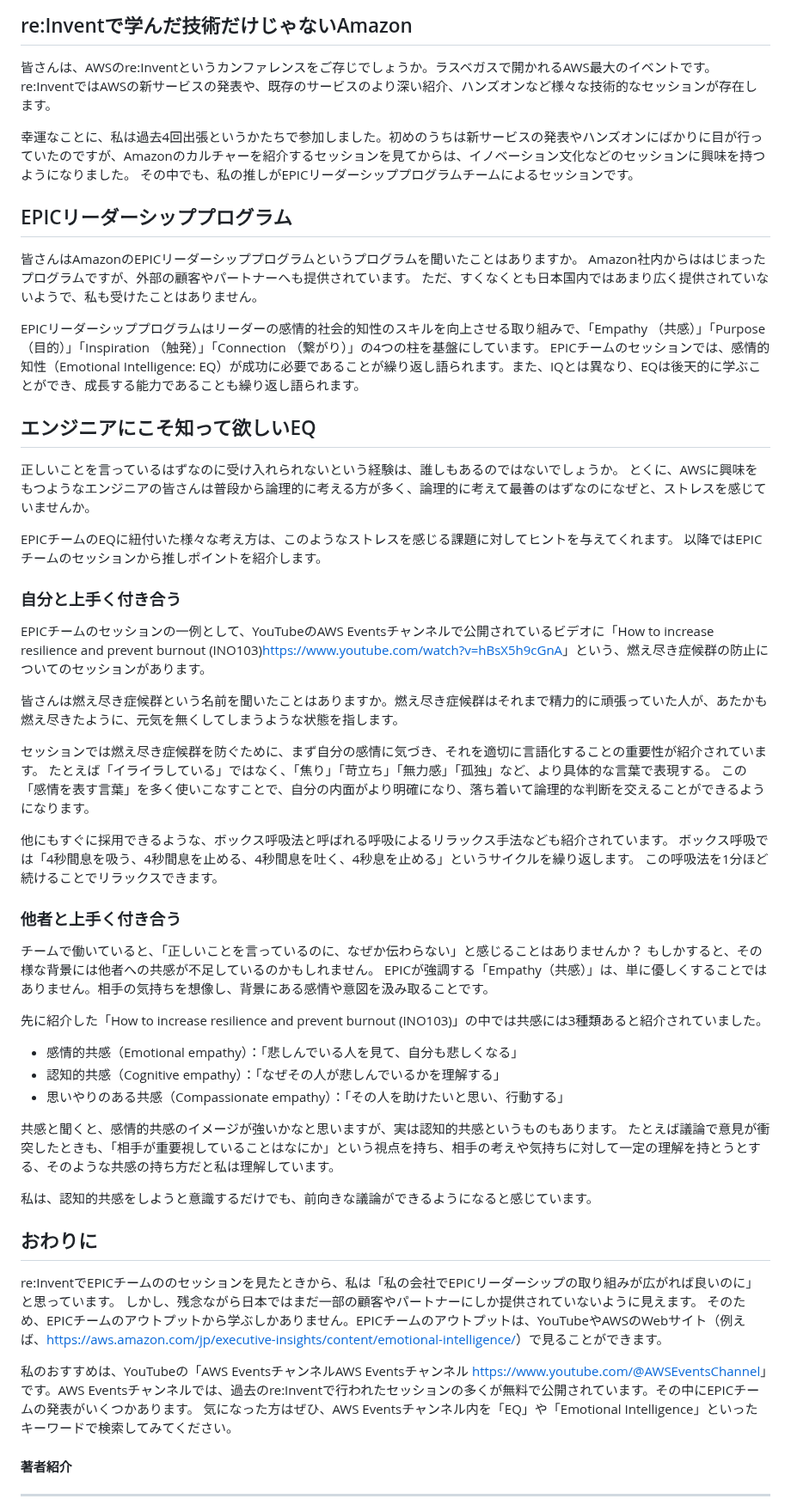
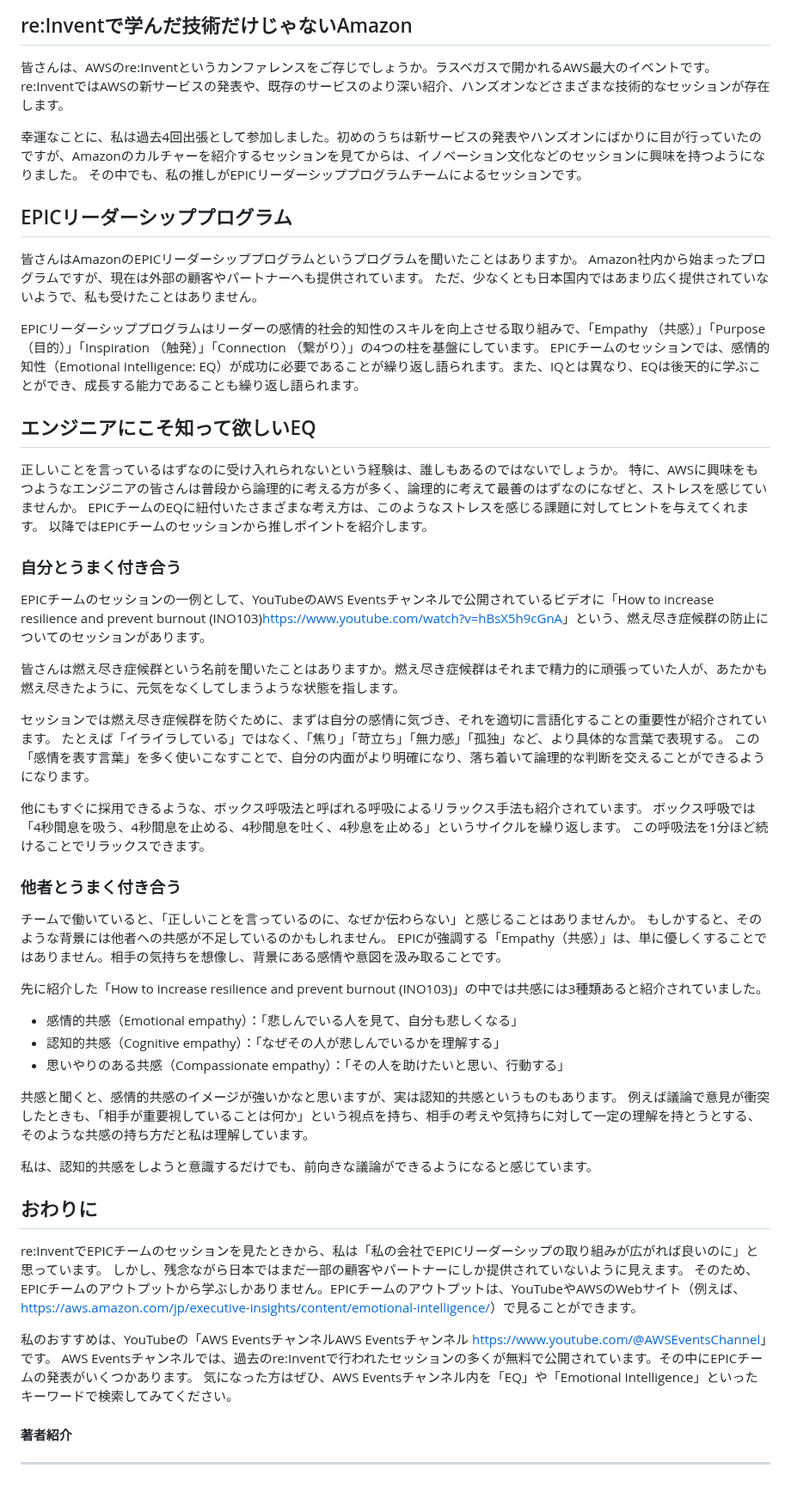
Before and after one commit to onestop-techbook/aws100knok, a Markdown page: src/chap-beli-epic.md, the part around the change. Shown at 86% size. Rendered like a GitHub page; blank space fills up the shorter version.

Commit message:
誤字や内容の微修正

```diff
--- a/src/chap-beli-epic.md
+++ b/src/chap-beli-epic.md
@@ -9,16 +9,16 @@ class: chapter
 ## re:Inventで学んだ技術だけじゃないAmazon
 
 皆さんは、AWSのre:Inventというカンファレンスをご存じでしょうか。ラスベガスで開かれるAWS最大のイベントです。
-re:InventではAWSの新サービスの発表や、既存のサービスのより深い紹介、ハンズオンなど様々な技術的なセッションが存在します。
+re:InventではAWSの新サービスの発表や、既存のサービスのより深い紹介、ハンズオンなどさまざまな技術的なセッションが存在します。
 
-幸運なことに、私は過去4回出張というかたちで参加しました。初めのうちは新サービスの発表やハンズオンにばかりに目が行っていたのですが、Amazonのカルチャーを紹介するセッションを見てからは、イノベーション文化などのセッションに興味を持つようになりました。
+幸運なことに、私は過去4回出張として参加しました。初めのうちは新サービスの発表やハンズオンにばかりに目が行っていたのですが、Amazonのカルチャーを紹介するセッションを見てからは、イノベーション文化などのセッションに興味を持つようになりました。
 その中でも、私の推しがEPICリーダーシッププログラムチームによるセッションです。
 
 ## EPICリーダーシッププログラム
 
 皆さんはAmazonのEPICリーダーシッププログラムというプログラムを聞いたことはありますか。
-Amazon社内からははじまったプログラムですが、外部の顧客やパートナーへも提供されています。
-ただ、すくなくとも日本国内ではあまり広く提供されていないようで、私も受けたことはありません。
+Amazon社内から始まったプログラムですが、現在は外部の顧客やパートナーへも提供されています。
+ただ、少なくとも日本国内ではあまり広く提供されていないようで、私も受けたことはありません。
 
 EPICリーダーシッププログラムはリーダーの感情的社会的知性のスキルを向上させる取り組みで、「Empathy （共感）」「Purpose （目的）」「Inspiration （触発）」「Connection （繋がり）」の4つの柱を基盤にしています。
 EPICチームのセッションでは、感情的知性（Emotional Intelligence: EQ）が成功に必要であることが繰り返し語られます。また、IQとは異なり、EQは後天的に学ぶことができ、成長する能力であることも繰り返し語られます。
@@ -26,29 +26,28 @@ EPICチームのセッションでは、感情的知性（Emotional Intelligence
 ## エンジニアにこそ知って欲しいEQ
 
 正しいことを言っているはずなのに受け入れられないという経験は、誰しもあるのではないでしょうか。
-とくに、AWSに興味をもつようなエンジニアの皆さんは普段から論理的に考える方が多く、論理的に考えて最善のはずなのになぜと、ストレスを感じていませんか。
-
-EPICチームのEQに紐付いた様々な考え方は、このようなストレスを感じる課題に対してヒントを与えてくれます。
+特に、AWSに興味をもつようなエンジニアの皆さんは普段から論理的に考える方が多く、論理的に考えて最善のはずなのになぜと、ストレスを感じていませんか。
+EPICチームのEQに紐付いたさまざまな考え方は、このようなストレスを感じる課題に対してヒントを与えてくれます。
 以降ではEPICチームのセッションから推しポイントを紹介します。
 
-### 自分と上手く付き合う
+### 自分とうまく付き合う
 
 EPICチームのセッションの一例として、YouTubeのAWS Eventsチャンネルで公開されているビデオに「How to increase resilience and prevent burnout (INO103)<span class="footnote">https://www.youtube.com/watch?v=hBsX5h9cGnA</span>」という、燃え尽き症候群の防止についてのセッションがあります。
 
-皆さんは燃え尽き症候群という名前を聞いたことはありますか。燃え尽き症候群はそれまで精力的に頑張っていた人が、あたかも燃え尽きたように、元気を無くしてしまうような状態を指します。
+皆さんは燃え尽き症候群という名前を聞いたことはありますか。燃え尽き症候群はそれまで精力的に頑張っていた人が、あたかも燃え尽きたように、元気をなくしてしまうような状態を指します。
 
-セッションでは燃え尽き症候群を防ぐために、まず自分の感情に気づき、それを適切に言語化することの重要性が紹介されています。
+セッションでは燃え尽き症候群を防ぐために、まずは自分の感情に気づき、それを適切に言語化することの重要性が紹介されています。
 たとえば「イライラしている」ではなく、「焦り」「苛立ち」「無力感」「孤独」など、より具体的な言葉で表現する。
 この「感情を表す言葉」を多く使いこなすことで、自分の内面がより明確になり、落ち着いて論理的な判断を交えることができるようになります。
 
-他にもすぐに採用できるような、ボックス呼吸法と呼ばれる呼吸によるリラックス手法なども紹介されています。
+他にもすぐに採用できるような、ボックス呼吸法と呼ばれる呼吸によるリラックス手法も紹介されています。
 ボックス呼吸では「4秒間息を吸う、4秒間息を止める、4秒間息を吐く、4秒息を止める」というサイクルを繰り返します。
 この呼吸法を1分ほど続けることでリラックスできます。
 
-### 他者と上手く付き合う
+### 他者とうまく付き合う
 
-チームで働いていると、「正しいことを言っているのに、なぜか伝わらない」と感じることはありませんか？
-もしかすると、その様な背景には他者への共感が不足しているのかもしれません。
+チームで働いていると、「正しいことを言っているのに、なぜか伝わらない」と感じることはありませんか。
+もしかすると、そのような背景には他者への共感が不足しているのかもしれません。
 EPICが強調する「Empathy（共感）」は、単に優しくすることではありません。相手の気持ちを想像し、背景にある感情や意図を汲み取ることです。
 
 先に紹介した「How to increase resilience and prevent burnout (INO103)」の中では共感には3種類あると紹介されていました。
@@ -58,17 +57,18 @@ EPICが強調する「Empathy（共感）」は、単に優しくすることで
 - 思いやりのある共感（Compassionate empathy）：「その人を助けたいと思い、行動する」
 
 共感と聞くと、感情的共感のイメージが強いかなと思いますが、実は認知的共感というものもあります。
-たとえば議論で意見が衝突したときも、「相手が重要視していることはなにか」という視点を持ち、相手の考えや気持ちに対して一定の理解を持とうとする、そのような共感の持ち方だと私は理解しています。
+例えば議論で意見が衝突したときも、「相手が重要視していることは何か」という視点を持ち、相手の考えや気持ちに対して一定の理解を持とうとする、そのような共感の持ち方だと私は理解しています。
 
 私は、認知的共感をしようと意識するだけでも、前向きな議論ができるようになると感じています。
 
 ## おわりに
 
-re:InventでEPICチームののセッションを見たときから、私は「私の会社でEPICリーダーシップの取り組みが広がれば良いのに」と思っています。
+re:InventでEPICチームのセッションを見たときから、私は「私の会社でEPICリーダーシップの取り組みが広がれば良いのに」と思っています。
 しかし、残念ながら日本ではまだ一部の顧客やパートナーにしか提供されていないように見えます。
 そのため、EPICチームのアウトプットから学ぶしかありません。EPICチームのアウトプットは、YouTubeやAWSのWebサイト（例えば、[https://aws.amazon.com/jp/executive-insights/content/emotional-intelligence/](https://aws.amazon.com/jp/executive-insights/content/emotional-intelligence/)）で見ることができます。
 
-私のおすすめは、YouTubeの「AWS Eventsチャンネル<span class="footnote">AWS Eventsチャンネル https://www.youtube.com/@AWSEventsChannel</span>」です。AWS Eventsチャンネルでは、過去のre:Inventで行われたセッションの多くが無料で公開されています。その中にEPICチームの発表がいくつかあります。
+私のおすすめは、YouTubeの「AWS Eventsチャンネル<span class="footnote">AWS Eventsチャンネル https://www.youtube.com/@AWSEventsChannel</span>」です。
+AWS Eventsチャンネルでは、過去のre:Inventで行われたセッションの多くが無料で公開されています。その中にEPICチームの発表がいくつかあります。
 気になった方はぜひ、AWS Eventsチャンネル内を「EQ」や「Emotional Intelligence」といったキーワードで検索してみてください。
 
 #### 著者紹介
```
Also changed, not shown: src/chap-beli-cert.md (+2 -4 lines), src/chap-beli-gold-jacket.md (+8 -5 lines).
